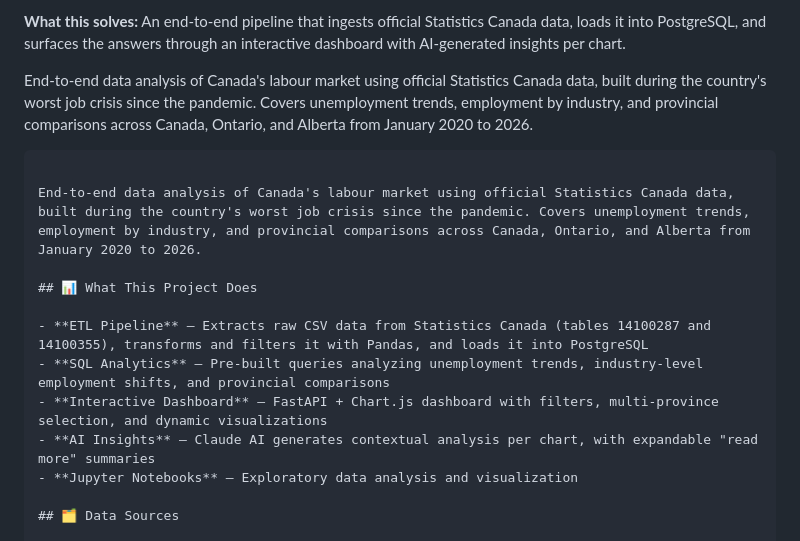
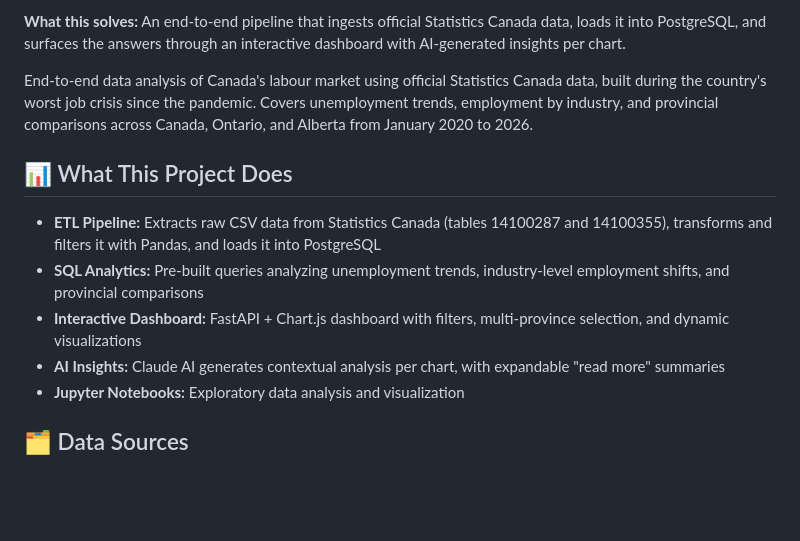
Before and after one commit to moisesvivass/canada-labour-market-analysis, a Markdown page: README.md, the part around one of its changes. Rendered like a GitHub page; blank space fills up the shorter version.

````diff
--- a/README.md
+++ b/README.md
@@ -10,17 +10,14 @@
 **What this solves:** An end-to-end pipeline that ingests official Statistics Canada data, loads it into PostgreSQL, and surfaces the answers through an interactive dashboard with AI-generated insights per chart.
 
 End-to-end data analysis of Canada's labour market using official Statistics Canada data, built during the country's worst job crisis since the pandemic. Covers unemployment trends, employment by industry, and provincial comparisons across Canada, Ontario, and Alberta from January 2020 to 2026.
-```
-
-End-to-end data analysis of Canada's labour market using official Statistics Canada data, built during the country's worst job crisis since the pandemic. Covers unemployment trends, employment by industry, and provincial comparisons across Canada, Ontario, and Alberta from January 2020 to 2026.
 
 ## 📊 What This Project Does
 
-- **ETL Pipeline** — Extracts raw CSV data from Statistics Canada (tables 14100287 and 14100355), transforms and filters it with Pandas, and loads it into PostgreSQL
-- **SQL Analytics** — Pre-built queries analyzing unemployment trends, industry-level employment shifts, and provincial comparisons
-- **Interactive Dashboard** — FastAPI + Chart.js dashboard with filters, multi-province selection, and dynamic visualizations
-- **AI Insights** — Claude AI generates contextual analysis per chart, with expandable "read more" summaries
-- **Jupyter Notebooks** — Exploratory data analysis and visualization
+- **ETL Pipeline:** Extracts raw CSV data from Statistics Canada (tables 14100287 and 14100355), transforms and filters it with Pandas, and loads it into PostgreSQL
+- **SQL Analytics:** Pre-built queries analyzing unemployment trends, industry-level employment shifts, and provincial comparisons
+- **Interactive Dashboard:** FastAPI + Chart.js dashboard with filters, multi-province selection, and dynamic visualizations
+- **AI Insights:** Claude AI generates contextual analysis per chart, with expandable "read more" summaries
+- **Jupyter Notebooks:** Exploratory data analysis and visualization
 
 ## 🗂️ Data Sources
 
````
Also changed, not shown: other parts of README.md (+12 -7 lines).
